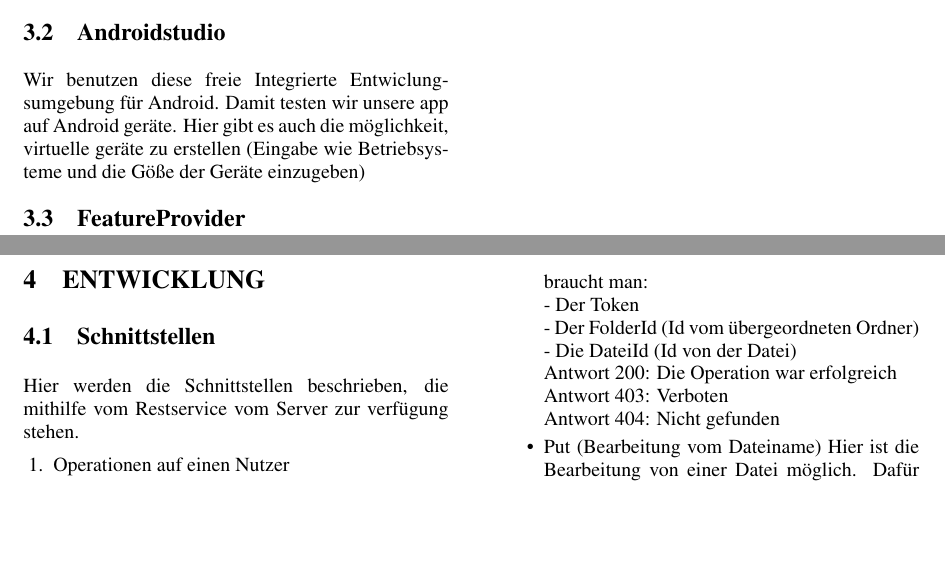
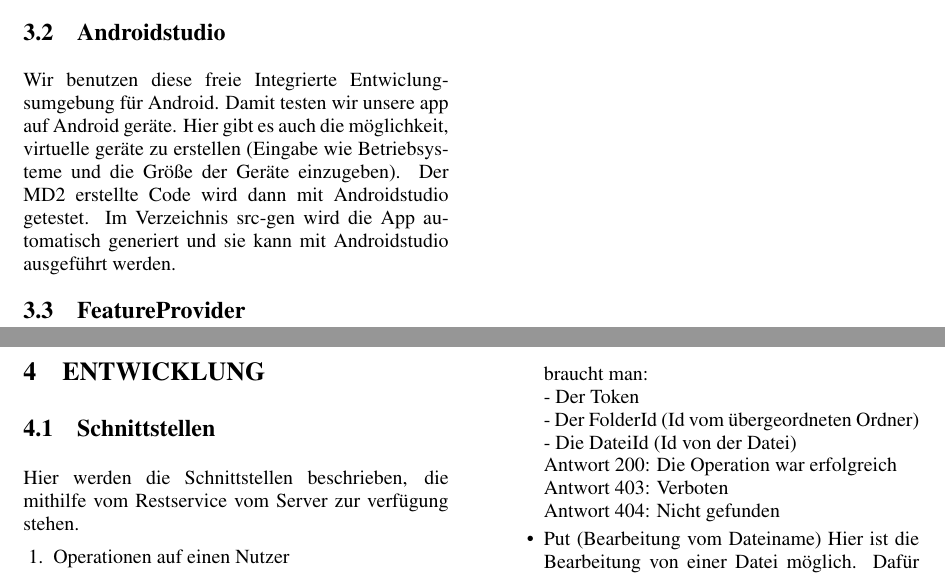
Before and after one commit to MDSD-WS-20172018-Client/Doku, a LaTeX document (Paper Client MDSD.tex, which reads Abschnitte/Werkzeuge.tex): two parts of pages 4 and 5 of 8, joined at a grey line, cut so that both start at the same text, the shorter picture padded with empty space. Compiled offline with pdfLaTeX.

Commit message:
Androidstudio Erweiterung

```diff
--- a/Abschnitte/Werkzeuge.tex
+++ b/Abschnitte/Werkzeuge.tex
@@ -5,6 +5,7 @@
 	$\text{MD}^2$ ist ein akademischer Prototyp, der auch Anwendung in praktischen Projekten findet und dabei auch weiterentwickelt wird \cite{MDCP2015}.
 
 	\subsection{Androidstudio}
-Wir benutzen diese freie Integrierte Entwiclungsumgebung für Android. Damit testen wir unsere app auf Android geräte. Hier gibt es auch die m\"oglichkeit, virtuelle ger\"ate zu erstellen (Eingabe wie Betriebsysteme und die G\"o{\ss}e der Ger\"ate einzugeben)
+Wir benutzen diese freie Integrierte Entwiclungsumgebung f\"ur Android. Damit testen wir unsere app auf Android geräte. Hier gibt es auch die m\"oglichkeit, virtuelle ger\"ate zu erstellen (Eingabe wie Betriebsysteme und die Gr\"o{\ss}e der Ger\"ate einzugeben).
+Der MD2 erstellte Code wird dann mit Androidstudio getestet. Im Verzeichnis src-gen wird die App automatisch generiert und sie kann mit Androidstudio ausgef\"uhrt werden.
 
 	\subsection{FeatureProvider}
```
Also changed, not shown: Paper Client MDSD.pdf.
